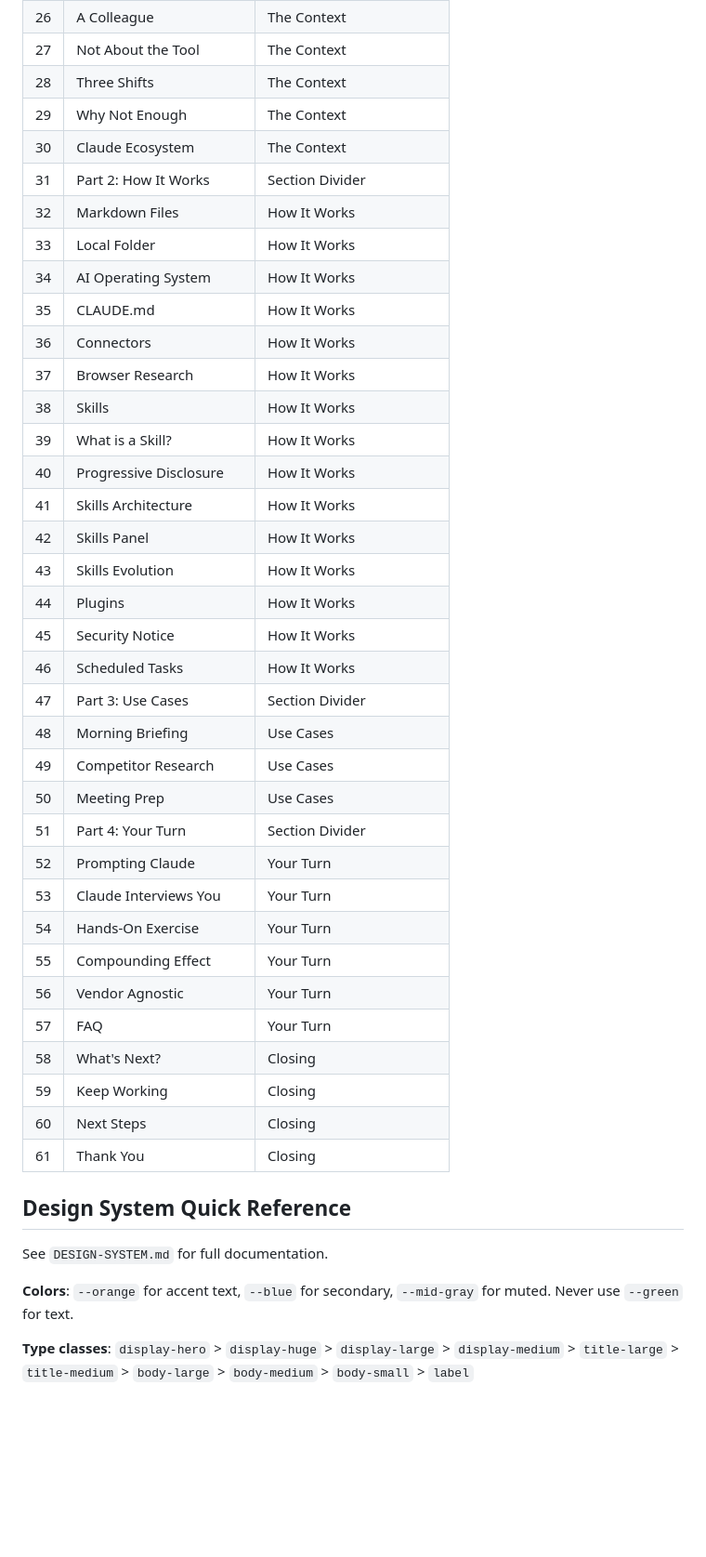
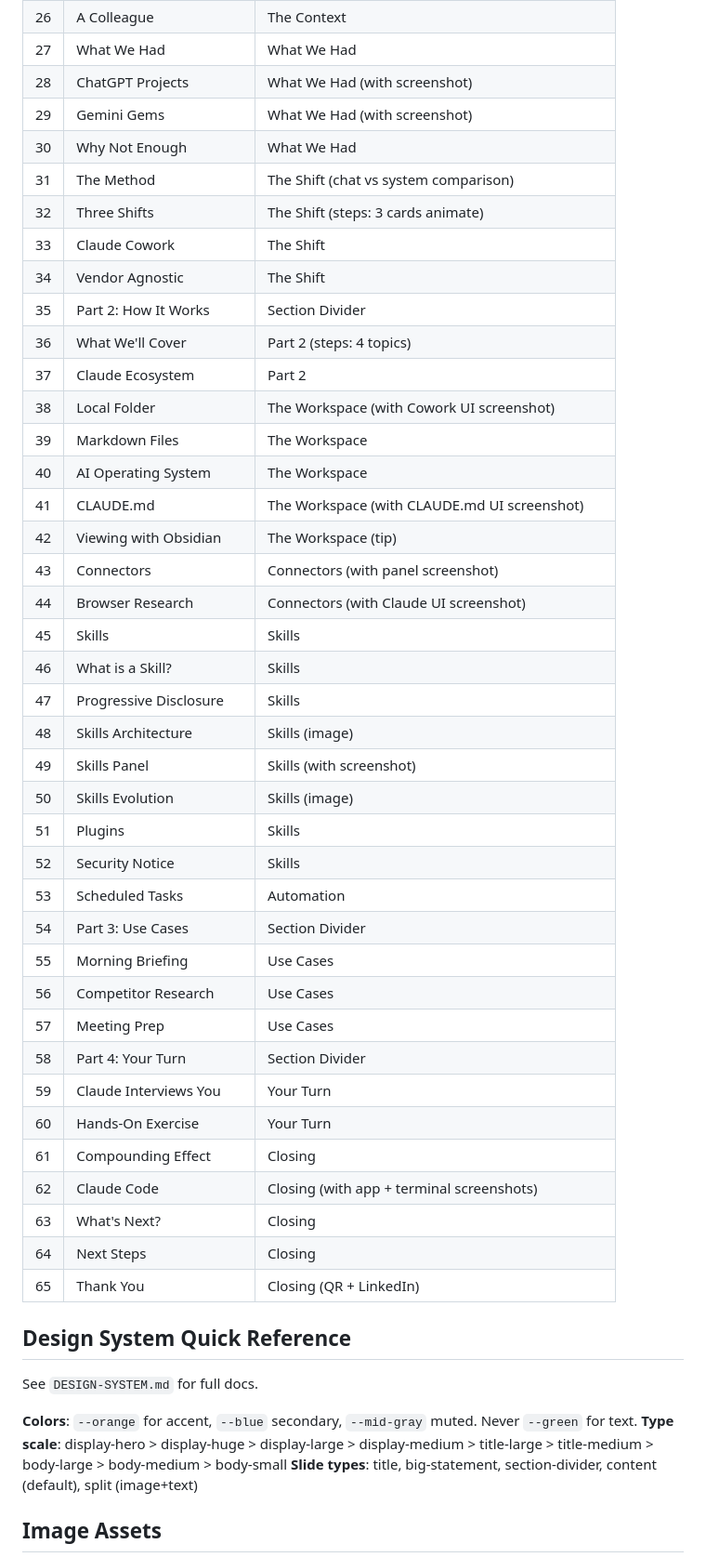
Before and after one commit to amitay-builder/cowork-presentation, a Markdown page: CLAUDE.md, the part around one of its changes. Shown at 93% size. Rendered like a GitHub page; blank space fills up the shorter version.

Commit message:
Update CLAUDE.md slide map, add project learnings
Co-Authored-By: Claude Opus 4.6 (1M context) <noreply@anthropic.com>

```diff
--- a/CLAUDE.md
+++ b/CLAUDE.md
@@ -56,45 +68,51 @@ Cowork-Presentation/
 | 26 | A Colleague | The Context |
-| 27 | Not About the Tool | The Context |
-| 28 | Three Shifts | The Context |
-| 29 | Why Not Enough | The Context |
-| 30 | Claude Ecosystem | The Context |
-| 31 | Part 2: How It Works | Section Divider |
-| 32 | Markdown Files | How It Works |
-| 33 | Local Folder | How It Works |
-| 34 | AI Operating System | How It Works |
-| 35 | CLAUDE.md | How It Works |
-| 36 | Connectors | How It Works |
-| 37 | Browser Research | How It Works |
-| 38 | Skills | How It Works |
-| 39 | What is a Skill? | How It Works |
-| 40 | Progressive Disclosure | How It Works |
-| 41 | Skills Architecture | How It Works |
-| 42 | Skills Panel | How It Works |
-| 43 | Skills Evolution | How It Works |
-| 44 | Plugins | How It Works |
-| 45 | Security Notice | How It Works |
-| 46 | Scheduled Tasks | How It Works |
-| 47 | Part 3: Use Cases | Section Divider |
-| 48 | Morning Briefing | Use Cases |
-| 49 | Competitor Research | Use Cases |
-| 50 | Meeting Prep | Use Cases |
-| 51 | Part 4: Your Turn | Section Divider |
-| 52 | Prompting Claude | Your Turn |
-| 53 | Claude Interviews You | Your Turn |
-| 54 | Hands-On Exercise | Your Turn |
-| 55 | Compounding Effect | Your Turn |
-| 56 | Vendor Agnostic | Your Turn |
-| 57 | FAQ | Your Turn |
-| 58 | What's Next? | Closing |
-| 59 | Keep Working | Closing |
-| 60 | Next Steps | Closing |
-| 61 | Thank You | Closing |
+| 27 | What We Had | What We Had |
+| 28 | ChatGPT Projects | What We Had (with screenshot) |
+| 29 | Gemini Gems | What We Had (with screenshot) |
+| 30 | Why Not Enough | What We Had |
+| 31 | The Method | The Shift (chat vs system comparison) |
+| 32 | Three Shifts | The Shift (steps: 3 cards animate) |
+| 33 | Claude Cowork | The Shift |
+| 34 | Vendor Agnostic | The Shift |
+| 35 | Part 2: How It Works | Section Divider |
+| 36 | What We'll Cover | Part 2 (steps: 4 topics) |
+| 37 | Claude Ecosystem | Part 2 |
+| 38 | Local Folder | The Workspace (with Cowork UI screenshot) |
+| 39 | Markdown Files | The Workspace |
+| 40 | AI Operating System | The Workspace |
+| 41 | CLAUDE.md | The Workspace (with CLAUDE.md UI screenshot) |
+| 42 | Viewing with Obsidian | The Workspace (tip) |
+| 43 | Connectors | Connectors (with panel screenshot) |
+| 44 | Browser Research | Connectors (with Claude UI screenshot) |
+| 45 | Skills | Skills |
+| 46 | What is a Skill? | Skills |
+| 47 | Progressive Disclosure | Skills |
+| 48 | Skills Architecture | Skills (image) |
+| 49 | Skills Panel | Skills (with screenshot) |
+| 50 | Skills Evolution | Skills (image) |
+| 51 | Plugins | Skills |
+| 52 | Security Notice | Skills |
+| 53 | Scheduled Tasks | Automation |
+| 54 | Part 3: Use Cases | Section Divider |
+| 55 | Morning Briefing | Use Cases |
+| 56 | Competitor Research | Use Cases |
+| 57 | Meeting Prep | Use Cases |
+| 58 | Part 4: Your Turn | Section Divider |
+| 59 | Claude Interviews You | Your Turn |
+| 60 | Hands-On Exercise | Your Turn |
+| 61 | Compounding Effect | Closing |
+| 62 | Claude Code | Closing (with app + terminal screenshots) |
+| 63 | What's Next? | Closing |
+| 64 | Next Steps | Closing |
+| 65 | Thank You | Closing (QR + LinkedIn) |
 
 ## Design System Quick Reference
 
-See `DESIGN-SYSTEM.md` for full documentation.
+See `DESIGN-SYSTEM.md` for full docs.
 
-**Colors**: `--orange` for accent text, `--blue` for secondary, `--mid-gray` for muted. Never use `--green` for text.
+**Colors**: `--orange` for accent, `--blue` secondary, `--mid-gray` muted. Never `--green` for text.
+**Type scale**: display-hero > display-huge > display-large > display-medium > title-large > title-medium > body-large > body-medium > body-small
+**Slide types**: title, big-statement, section-divider, content (default), split (image+text)
 
-**Type classes**: `display-hero` > `display-huge` > `display-large` > `display-medium` > `title-large` > `title-medium` > `body-large` > `body-medium` > `body-small` > `label`
+## Image Assets
 
```
Also changed, not shown: other parts of CLAUDE.md (+43 -46 lines), learnings.md (added, +36 -0 lines).
